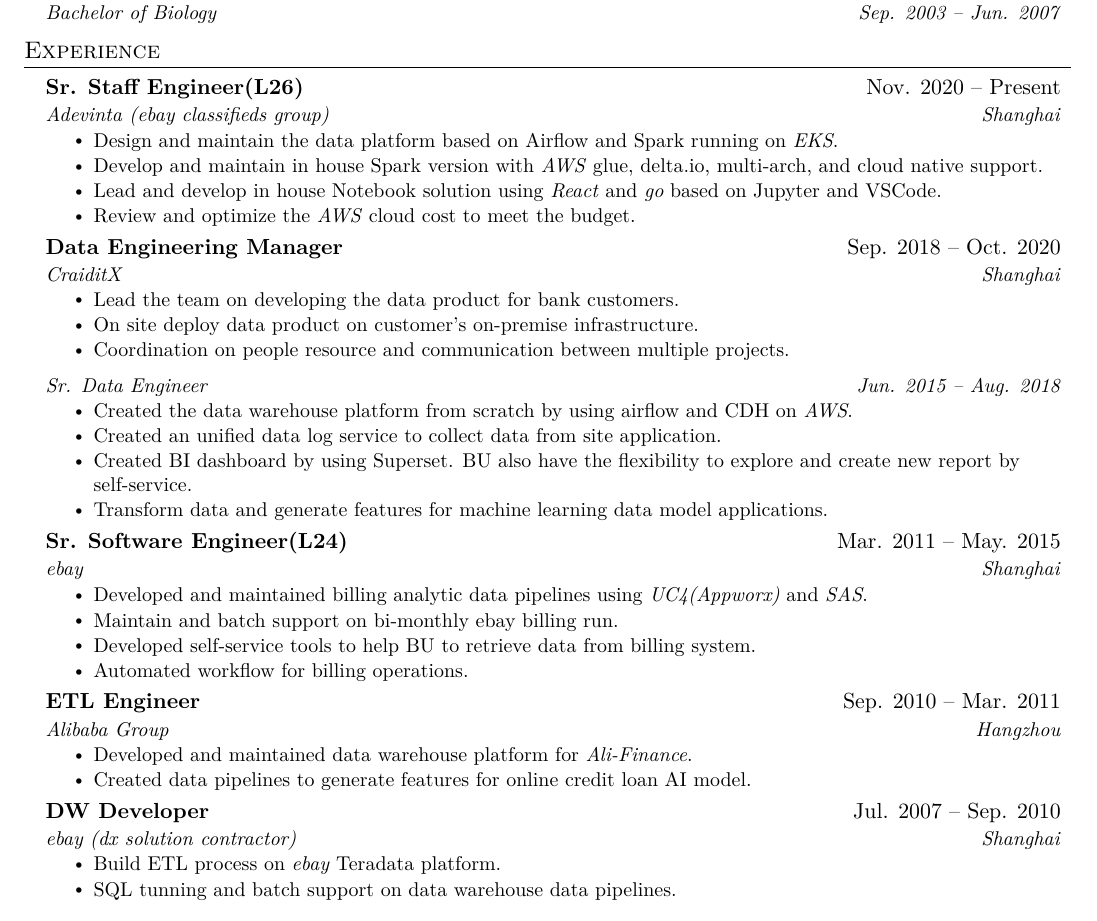
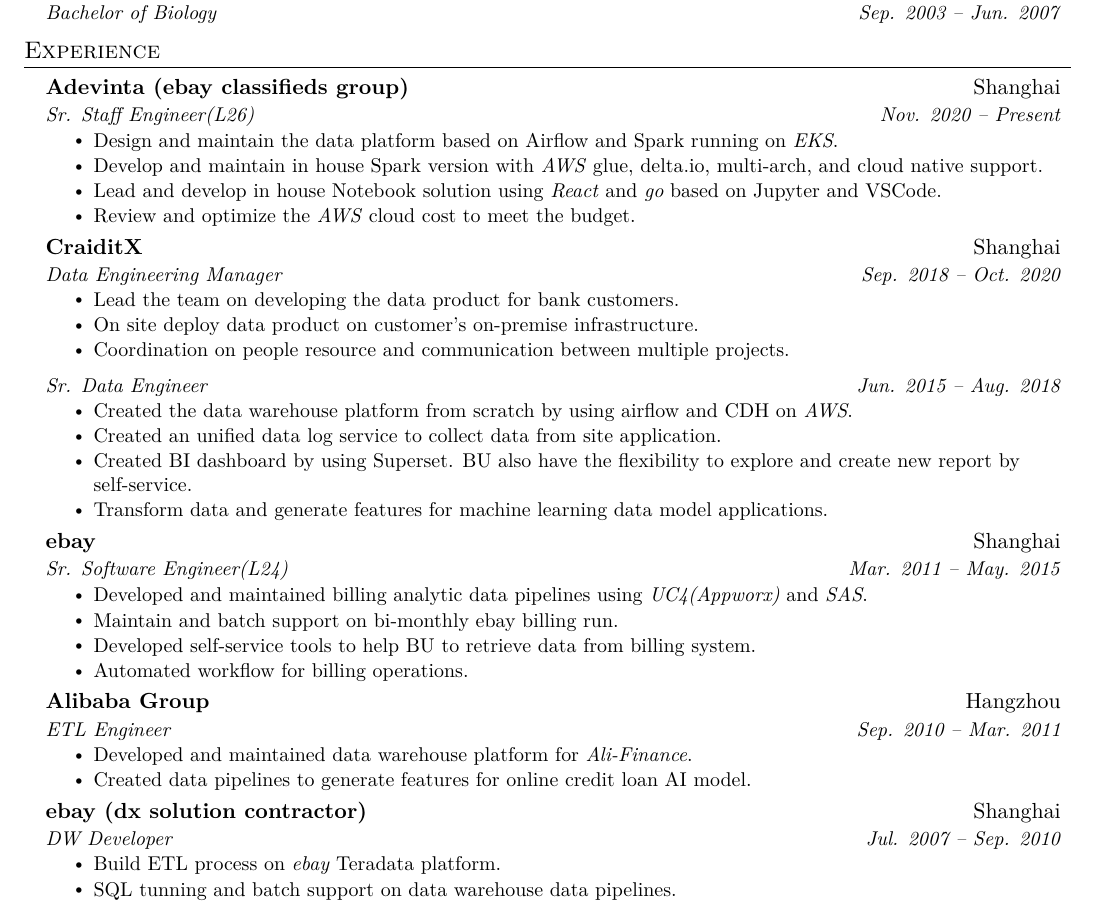
Before and after one commit to wanjingjjj/cv, a LaTeX CV (resume.tex): part of page 1 of 2, cut so that both start at the same text. Compiled offline with XeLaTeX; a missing font is replaced by an installed copy or a similar font.

Commit message:
swap company and position

```diff
--- a/resume.tex
+++ b/resume.tex
@@ -139,8 +139,8 @@
   \resumeSubHeadingListStart
 
     \resumeSubheading
+      {Adevinta (ebay classifieds group)}{Shanghai}
       {Sr. Staff Engineer(L26)}{Nov. 2020 -- Present}
-      {Adevinta (ebay classifieds group)}{Shanghai}
       \resumeItemListStart
         \resumeItem{Design and maintain the data platform based on Airflow and Spark running on \emph{EKS}.}
 	\resumeItem{Develop and maintain in house Spark version with \emph{AWS} glue, delta.io, multi-arch, and cloud native support.}
@@ -159,8 +159,8 @@
 %-------------------------------------------
 
     \resumeSubheading
+      {CraiditX}{Shanghai}
       {Data Engineering Manager}{Sep. 2018 -- Oct. 2020}
-      {CraiditX}{Shanghai}
       \resumeItemListStart
         \resumeItem{Lead the team on developing the data product for bank customers.}
         \resumeItem{On site deploy data product on customer's on-premise infrastructure.}
@@ -187,16 +187,16 @@
       \resumeItemListEnd
 
     \resumeSubheading
+      {Alibaba Group}{Hangzhou}
       {ETL Engineer}{Sep. 2010 -- Mar. 2011}
-      {Alibaba Group}{Hangzhou}
       \resumeItemListStart
         \resumeItem{Developed and maintained data warehouse platform for \emph{Ali-Finance}.}
         \resumeItem{Created data pipelines to generate features for online credit loan AI model.}
       \resumeItemListEnd
 
     \resumeSubheading
+      {ebay (dx solution contractor)}{Shanghai}
       {DW Developer}{Jul. 2007 -- Sep. 2010}
-      {ebay (dx solution contractor)}{Shanghai}
       \resumeItemListStart
         \resumeItem{Build ETL process on \emph{ebay} Teradata platform.}
         \resumeItem{SQL tunning and batch support on data warehouse data pipelines.}
```
Also changed, not shown: resume.tex (2 more changed lines).
